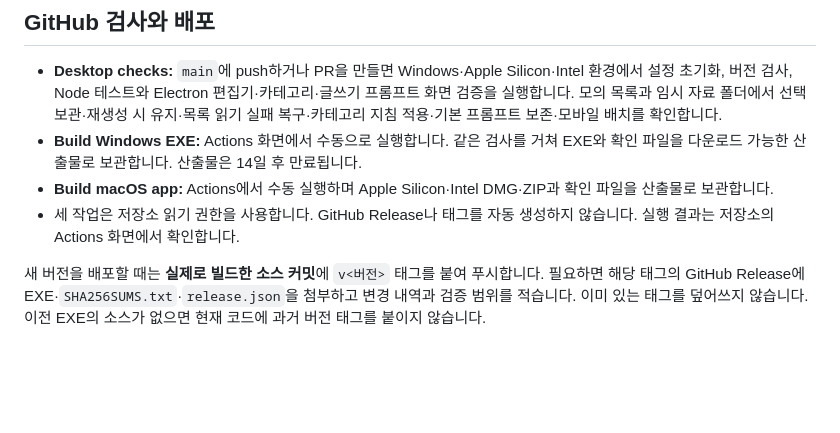
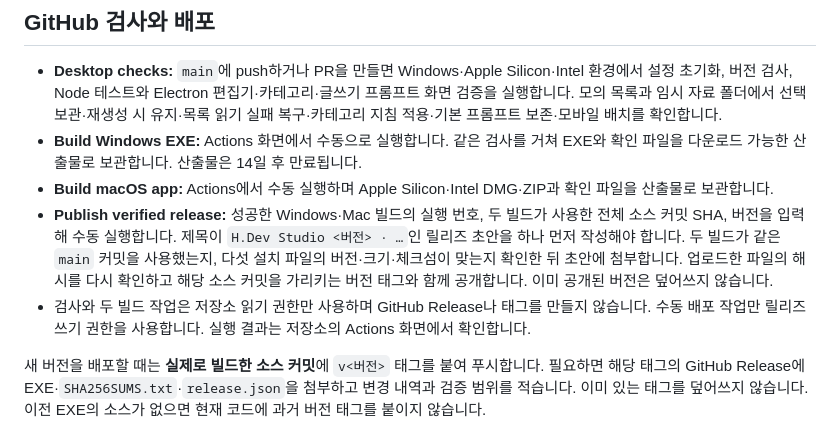
Before and after one commit to Hlxecz/blog-automation, a Markdown page: docs/RELEASING.md, the part around the change. Rendered like a GitHub page; blank space fills up the shorter version.

```diff
--- a/docs/RELEASING.md
+++ b/docs/RELEASING.md
@@ -137,7 +137,8 @@ git push origin main
 - **Desktop checks:** `main`에 push하거나 PR을 만들면 Windows·Apple Silicon·Intel 환경에서 설정 초기화, 버전 검사, Node 테스트와 Electron 편집기·카테고리·글쓰기 프롬프트 화면 검증을 실행합니다. 모의 목록과 임시 자료 폴더에서 선택 보관·재생성 시 유지·목록 읽기 실패 복구·카테고리 지침 적용·기본 프롬프트 보존·모바일 배치를 확인합니다.
 - **Build Windows EXE:** Actions 화면에서 수동으로 실행합니다. 같은 검사를 거쳐 EXE와 확인 파일을 다운로드 가능한 산출물로 보관합니다. 산출물은 14일 후 만료됩니다.
 - **Build macOS app:** Actions에서 수동 실행하며 Apple Silicon·Intel DMG·ZIP과 확인 파일을 산출물로 보관합니다.
-- 세 작업은 저장소 읽기 권한을 사용합니다. GitHub Release나 태그를 자동 생성하지 않습니다. 실행 결과는 저장소의 Actions 화면에서 확인합니다.
+- **Publish verified release:** 성공한 Windows·Mac 빌드의 실행 번호, 두 빌드가 사용한 전체 소스 커밋 SHA, 버전을 입력해 수동 실행합니다. 제목이 `H.Dev Studio <버전> · …`인 릴리즈 초안을 하나 먼저 작성해야 합니다. 두 빌드가 같은 `main` 커밋을 사용했는지, 다섯 설치 파일의 버전·크기·체크섬이 맞는지 확인한 뒤 초안에 첨부합니다. 업로드한 파일의 해시를 다시 확인하고 해당 소스 커밋을 가리키는 버전 태그와 함께 공개합니다. 이미 공개된 버전은 덮어쓰지 않습니다.
+- 검사와 두 빌드 작업은 저장소 읽기 권한만 사용하며 GitHub Release나 태그를 만들지 않습니다. 수동 배포 작업만 릴리즈 쓰기 권한을 사용합니다. 실행 결과는 저장소의 Actions 화면에서 확인합니다.
 
 새 버전을 배포할 때는 **실제로 빌드한 소스 커밋**에 `v<버전>` 태그를 붙여 푸시합니다. 필요하면 해당 태그의 GitHub Release에 EXE·`SHA256SUMS.txt`·`release.json`을 첨부하고 변경 내역과 검증 범위를 적습니다. 이미 있는 태그를 덮어쓰지 않습니다. 이전 EXE의 소스가 없으면 현재 코드에 과거 버전 태그를 붙이지 않습니다.
 
```
Also changed, not shown: README.md (+5 -5 lines).
